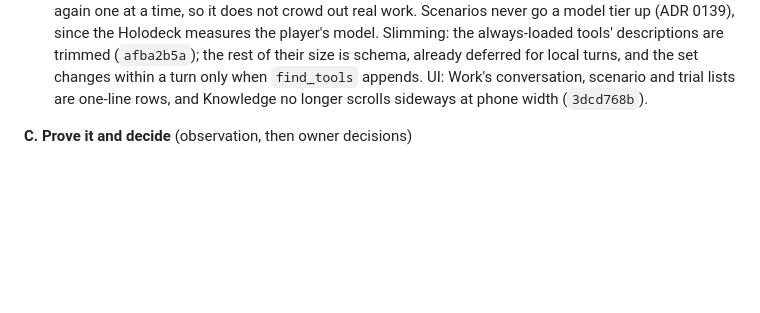
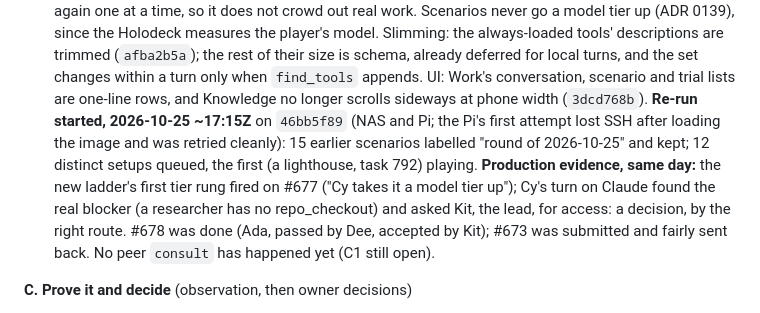
Before and after one commit to RusticPotatos/Endora, a Markdown page: docs/proposals/agent-collaboration-foundation-checkpoint-2026-10-22.md, the part around the change. GitHub-like rendering; blank space fills up the shorter version.

Commit message:
docs(checkpoint): Holodeck re-run started; first tier escalation in production
AI-assisted.

Co-Authored-By: Claude Opus 5.5 <noreply@anthropic.com>

```diff
--- a/docs/proposals/agent-collaboration-foundation-checkpoint-2026-10-22.md
+++ b/docs/proposals/agent-collaboration-foundation-checkpoint-2026-10-22.md
@@ -254,6 +254,15 @@ effective-context-engineering-for-ai-agents); developers.openai.com function-cal
    turns, and the set changes within a turn only when `find_tools` appends.
    UI: Work's conversation, scenario and trial lists are one-line rows, and
    Knowledge no longer scrolls sideways at phone width (`3dcd768b`).
+   **Re-run started, 2026-10-25 ~17:15Z** on `46bb5f89` (NAS and Pi; the Pi's first
+   attempt lost SSH after loading the image and was retried cleanly): 15 earlier
+   scenarios labelled "round of 2026-10-25" and kept; 12 distinct setups queued,
+   the first (a lighthouse, task 792) playing. **Production evidence, same day:**
+   the new ladder's first tier rung fired on #677 ("Cy takes it a model tier up");
+   Cy's turn on Claude found the real blocker (a researcher has no repo_checkout)
+   and asked Kit, the lead, for access: a decision, by the right route. #678 was
+   done (Ada, passed by Dee, accepted by Kit); #673 was submitted and fairly sent
+   back. No peer `consult` has happened yet (C1 still open).
 
 **C. Prove it and decide** (observation, then owner decisions)
 
```
